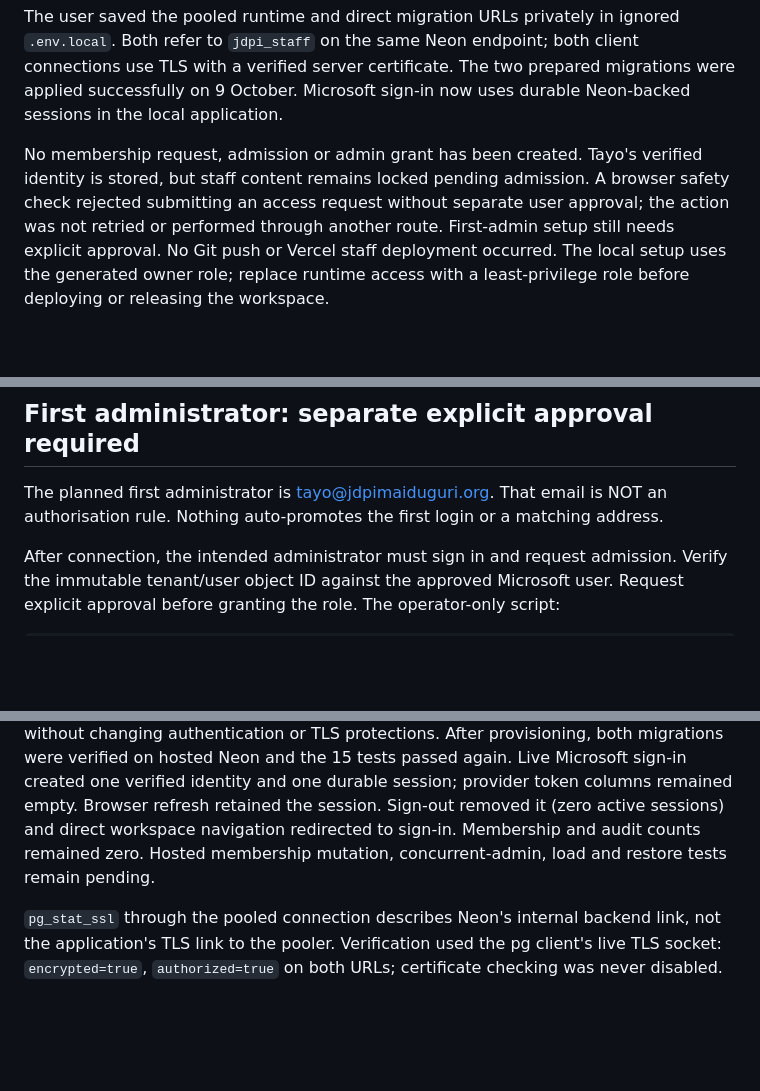
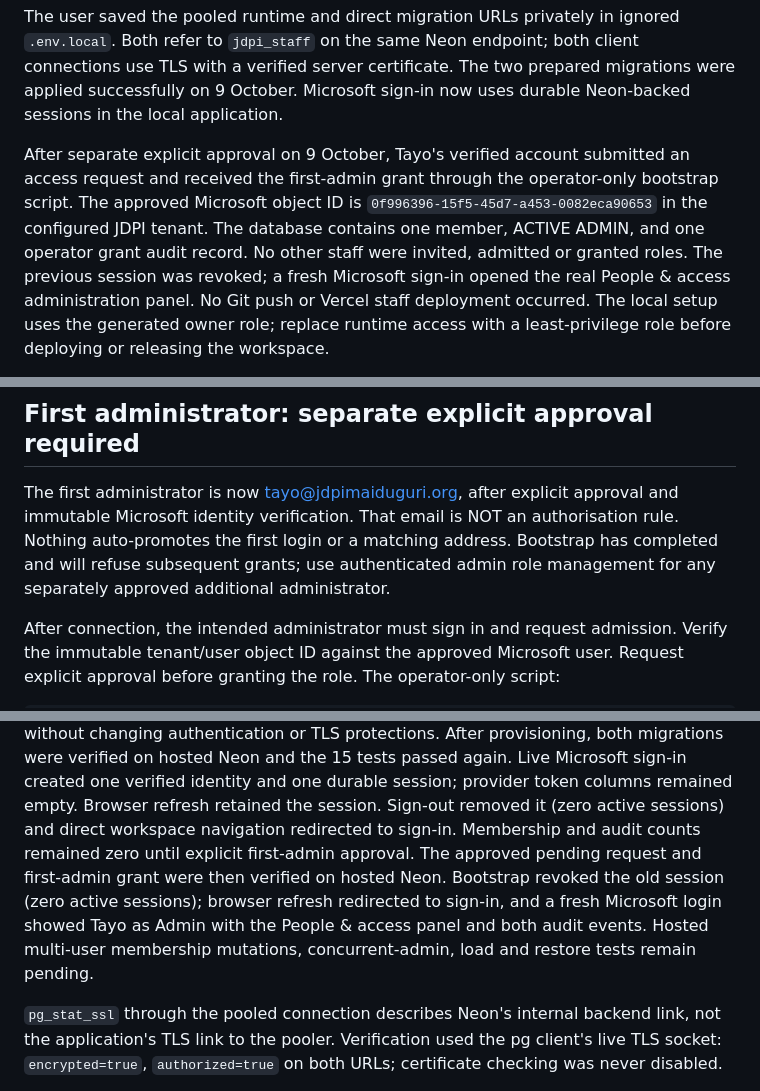
Before and after one commit to levifaminc-dot/jdpi-maiduguri-landing-page, a Markdown page: staff-workspace/DATABASE-SETUP.md, 3 parts joined by grey strips. Rendered like a GitHub page; blank space fills up the shorter version.

Commit message:
Record approved first administrator and verified access dashboard

```diff
--- a/staff-workspace/DATABASE-SETUP.md
+++ b/staff-workspace/DATABASE-SETUP.md
@@ -16,11 +16,14 @@ connections use TLS with a verified server certificate. The two prepared
 migrations were applied successfully on 9 October. Microsoft sign-in now uses
 durable Neon-backed sessions in the local application.
 
-No membership request, admission or admin grant has been created. Tayo's verified
-identity is stored, but staff content remains locked pending admission. A browser
-safety check rejected submitting an access request without separate user approval;
-the action was not retried or performed through another route. First-admin setup
-still needs explicit approval. No Git push or Vercel staff deployment occurred.
+After separate explicit approval on 9 October, Tayo's verified account submitted
+an access request and received the first-admin grant through the operator-only
+bootstrap script. The approved Microsoft object ID is
+`0f996396-15f5-45d7-a453-0082eca90653` in the configured JDPI tenant. The database
+contains one member, ACTIVE ADMIN, and one operator grant audit record. No other
+staff were invited, admitted or granted roles. The previous session was revoked;
+a fresh Microsoft sign-in opened the real People & access administration panel.
+No Git push or Vercel staff deployment occurred.
 The local setup uses the generated owner role; replace runtime access with a
 least-privilege role before deploying or releasing the workspace.
 
@@ -53,8 +56,11 @@ The original fictional preview remains isolated from real membership.
 
 ## First administrator: separate explicit approval required
 
-The planned first administrator is tayo@jdpimaiduguri.org. That email is NOT an
-authorisation rule. Nothing auto-promotes the first login or a matching address.
+The first administrator is now tayo@jdpimaiduguri.org, after explicit approval and
+immutable Microsoft identity verification. That email is NOT an authorisation
+rule. Nothing auto-promotes the first login or a matching address. Bootstrap has
+completed and will refuse subsequent grants; use authenticated admin role
+management for any separately approved additional administrator.
 
 After connection, the intended administrator must sign in and request admission.
 Verify the immutable tenant/user object ID against the approved Microsoft user.
@@ -129,8 +135,12 @@ both migrations were verified on hosted Neon and the 15 tests passed again.
 Live Microsoft sign-in created one verified identity and one durable session;
 provider token columns remained empty. Browser refresh retained the session.
 Sign-out removed it (zero active sessions) and direct workspace navigation
-redirected to sign-in. Membership and audit counts remained zero. Hosted
-membership mutation, concurrent-admin, load and restore tests remain pending.
+redirected to sign-in. Membership and audit counts remained zero until explicit
+first-admin approval. The approved pending request and first-admin grant were then
+verified on hosted Neon. Bootstrap revoked the old session (zero active sessions);
+browser refresh redirected to sign-in, and a fresh Microsoft login showed Tayo as
+Admin with the People & access panel and both audit events. Hosted multi-user
+membership mutations, concurrent-admin, load and restore tests remain pending.
 
 `pg_stat_ssl` through the pooled connection describes Neon's internal backend
 link, not the application's TLS link to the pooler. Verification used the pg
```
